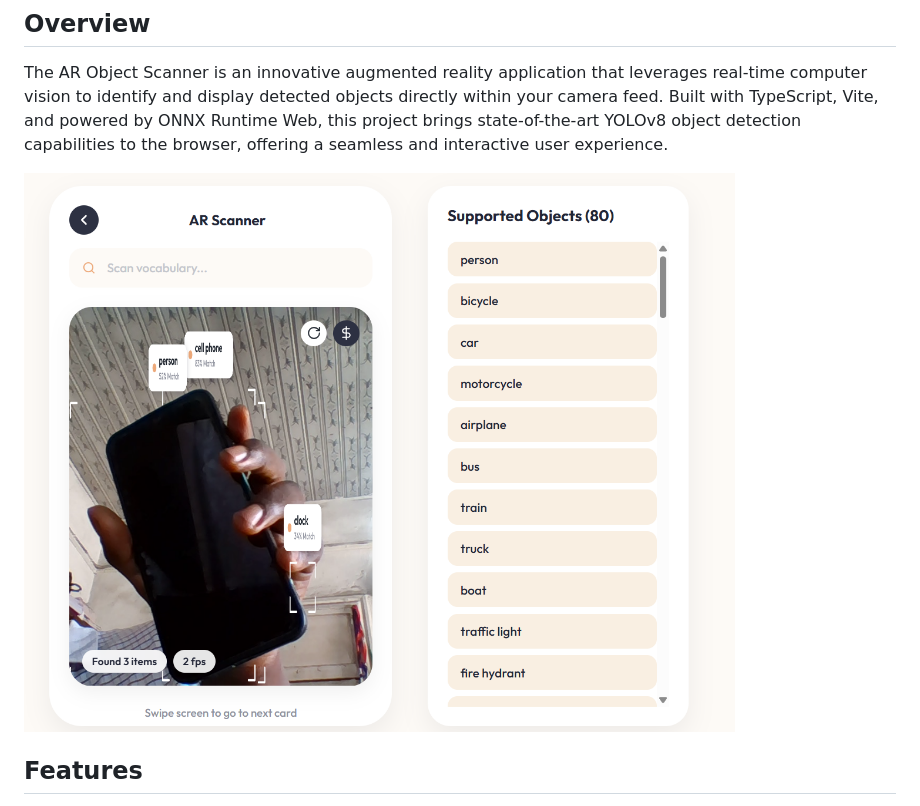
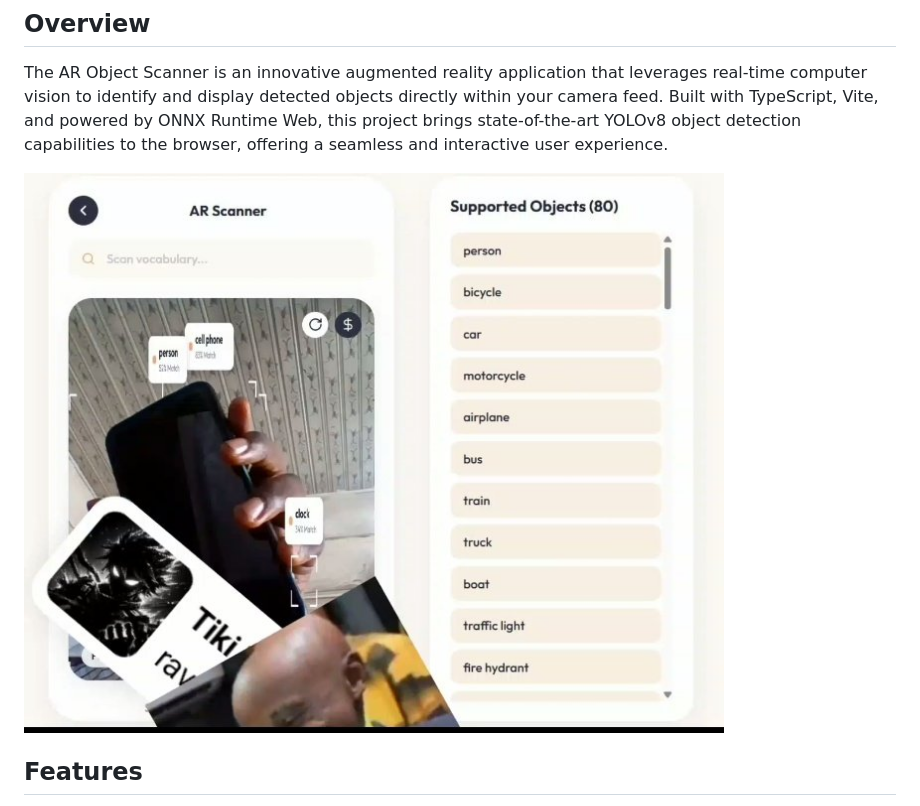
Before and after one commit to samueltuoyo15/Object-Detect-Agent, a Markdown page: README.md, the part around the change. Rendered like a GitHub page; pictures changed too: public/demo.jpg (added), public/demo.png (deleted).

Commit message:
chore(readme): update demo image to JPG format

```diff
--- a/README.md
+++ b/README.md
@@ -3,7 +3,7 @@
 ## Overview
 The AR Object Scanner is an innovative augmented reality application that leverages real-time computer vision to identify and display detected objects directly within your camera feed. Built with TypeScript, Vite, and powered by ONNX Runtime Web, this project brings state-of-the-art YOLOv8 object detection capabilities to the browser, offering a seamless and interactive user experience.
 
-<img src="./public/demo.png">
+<img src="./public/demo.jpg">
 
 ## Features
 -   **Real-time Object Detection**: Instantly identifies and categorizes objects within the live camera stream.
```
